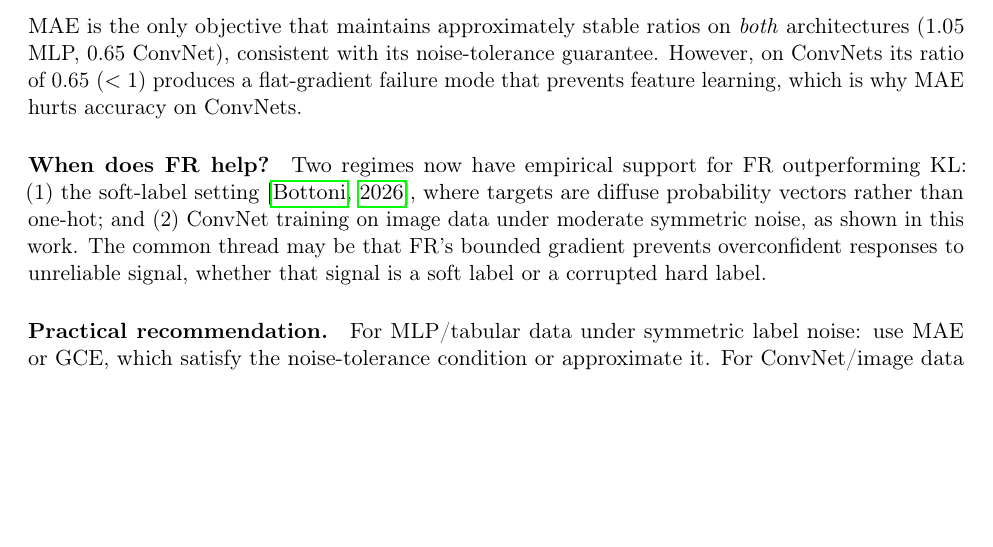
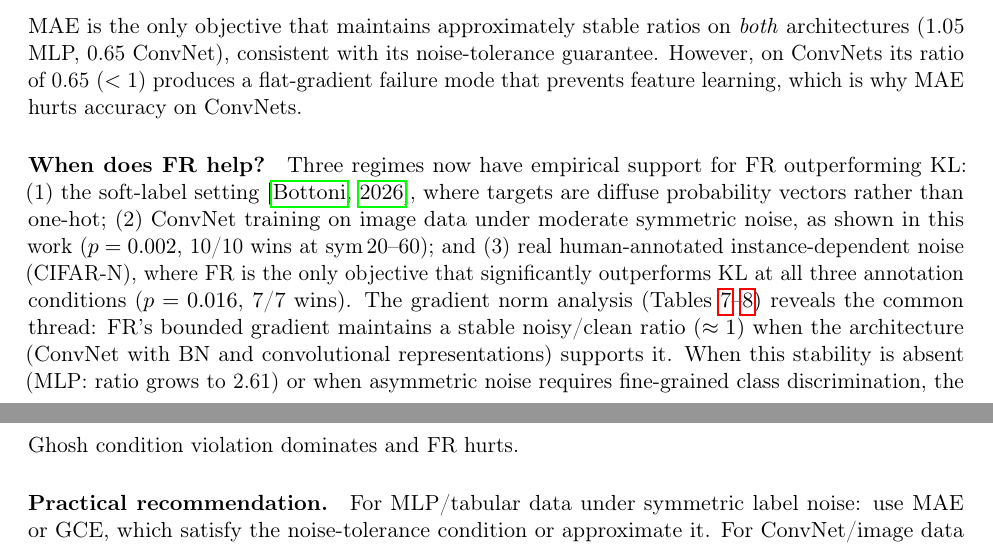
Before and after one commit to mbottoni/fisher-rao-ml, a LaTeX paper (reports/fr_noisy_labels.tex): part of page 13 of 18 before the commit and two parts of pages 13 and 14 of 18 after it, the two joined at a grey line, cut so that both start at the same text, the shorter picture padded with empty space. Compiled offline with pdfLaTeX.

Commit message:
fr_noisy_labels: update 'When does FR help?' to 3 regimes, tie gradient tables
Update paragraph to list 3 empirically-supported regimes where FR beats KL:
1. Soft-label setting (Bottoni 2026)
2. ConvNet symmetric noise (this work, p=0.002, 10/10)
3. Real human-annotated noise (CIFAR-N, p=0.016, 7/7)

Add cross-reference to new MLP gradient norm table (tab:mlp_grad_ratio)
to complete the mechanistic story: FR's gradient stability is architecture-
conditional (ratio ≈1 on ConvNet, grows to 2.61 on MLP).

```diff
--- a/reports/fr_noisy_labels.tex
+++ b/reports/fr_noisy_labels.tex
@@ -850,14 +850,21 @@ However, on ConvNets its ratio of 0.65 ($<1$) produces a flat-gradient failure m
 that prevents feature learning, which is why MAE hurts accuracy on ConvNets.
 
 \paragraph{When does FR help?}
-Two regimes now have empirical support for FR outperforming KL:
+Three regimes now have empirical support for FR outperforming KL:
 (1) the soft-label setting~\citep{bottoni2026fisherrao}, where targets are
-diffuse probability vectors rather than one-hot; and
+diffuse probability vectors rather than one-hot;
 (2) ConvNet training on image data under moderate symmetric noise,
-as shown in this work.
-The common thread may be that FR's bounded gradient prevents overconfident
-responses to unreliable signal, whether that signal is a soft label or a
-corrupted hard label.
+as shown in this work ($p=0.002$, 10/10 wins at sym\,20--60); and
+(3) real human-annotated instance-dependent noise (CIFAR-N), where FR is
+the only objective that significantly outperforms KL at all three annotation
+conditions ($p=0.016$, 7/7 wins).
+The gradient norm analysis (Tables~\ref{tab:grad_ratio}--\ref{tab:mlp_grad_ratio})
+reveals the common thread: FR's bounded gradient maintains a stable
+noisy/clean ratio ($\approx 1$) when the architecture (ConvNet with BN and
+convolutional representations) supports it.
+When this stability is absent (MLP: ratio grows to 2.61) or when asymmetric noise
+requires fine-grained class discrimination, the Ghosh condition violation dominates
+and FR hurts.
 
 \paragraph{Practical recommendation.}
 For MLP/tabular data under symmetric label noise: use MAE or GCE, which
```
